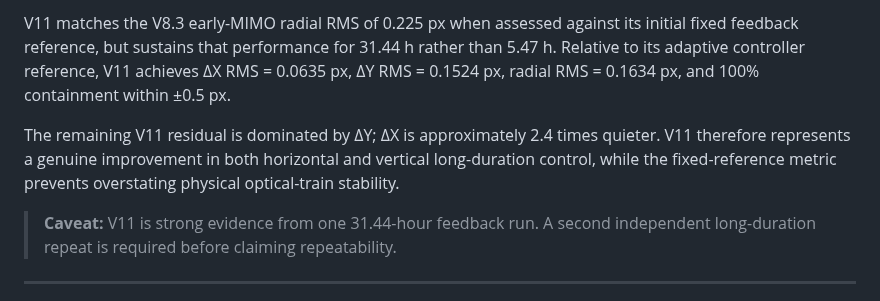
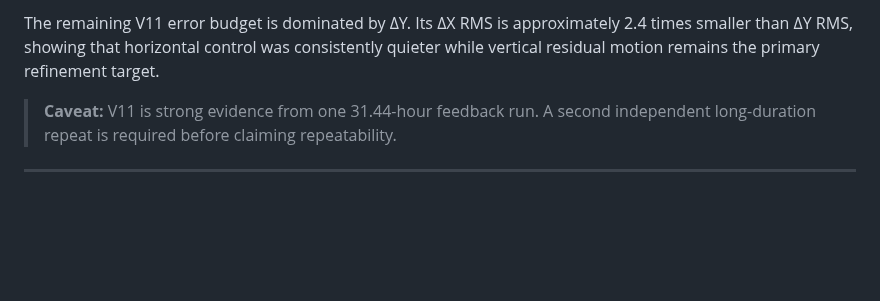
Before and after one commit to Biswajit1999/Master-Thesis-2024, a Markdown page: results/EXOhSPEC_V11_33h_report.md, the part around one of its changes. Rendered like a GitHub page; blank space fills up the shorter version.

```diff
--- a/results/EXOhSPEC_V11_33h_report.md
+++ b/results/EXOhSPEC_V11_33h_report.md
@@ -127,7 +130,5 @@ V8.3 demonstrated that the controller could achieve an excellent short interval:
 
-V11 matches the V8.3 early-MIMO radial RMS of 0.225 px when assessed against its initial fixed feedback reference, but sustains that performance for 31.44 h rather than 5.47 h. Relative to its adaptive controller reference, V11 achieves ΔX RMS = 0.0635 px, ΔY RMS = 0.1524 px, radial RMS = 0.1634 px, and 100% containment within ±0.5 px.
-
-The remaining V11 residual is dominated by ΔY; ΔX is approximately 2.4 times quieter. V11 therefore represents a genuine improvement in both horizontal and vertical long-duration control, while the fixed-reference metric prevents overstating physical optical-train stability.
+The remaining V11 error budget is dominated by ΔY. Its ΔX RMS is approximately 2.4 times smaller than ΔY RMS, showing that horizontal control was consistently quieter while vertical residual motion remains the primary refinement target.
 
 > **Caveat:** V11 is strong evidence from one 31.44-hour feedback run. A second independent long-duration repeat is required before claiming repeatability.
 ---
```
Also changed, not shown: other parts of results/EXOhSPEC_V11_33h_report.md (+21 -18 lines).
